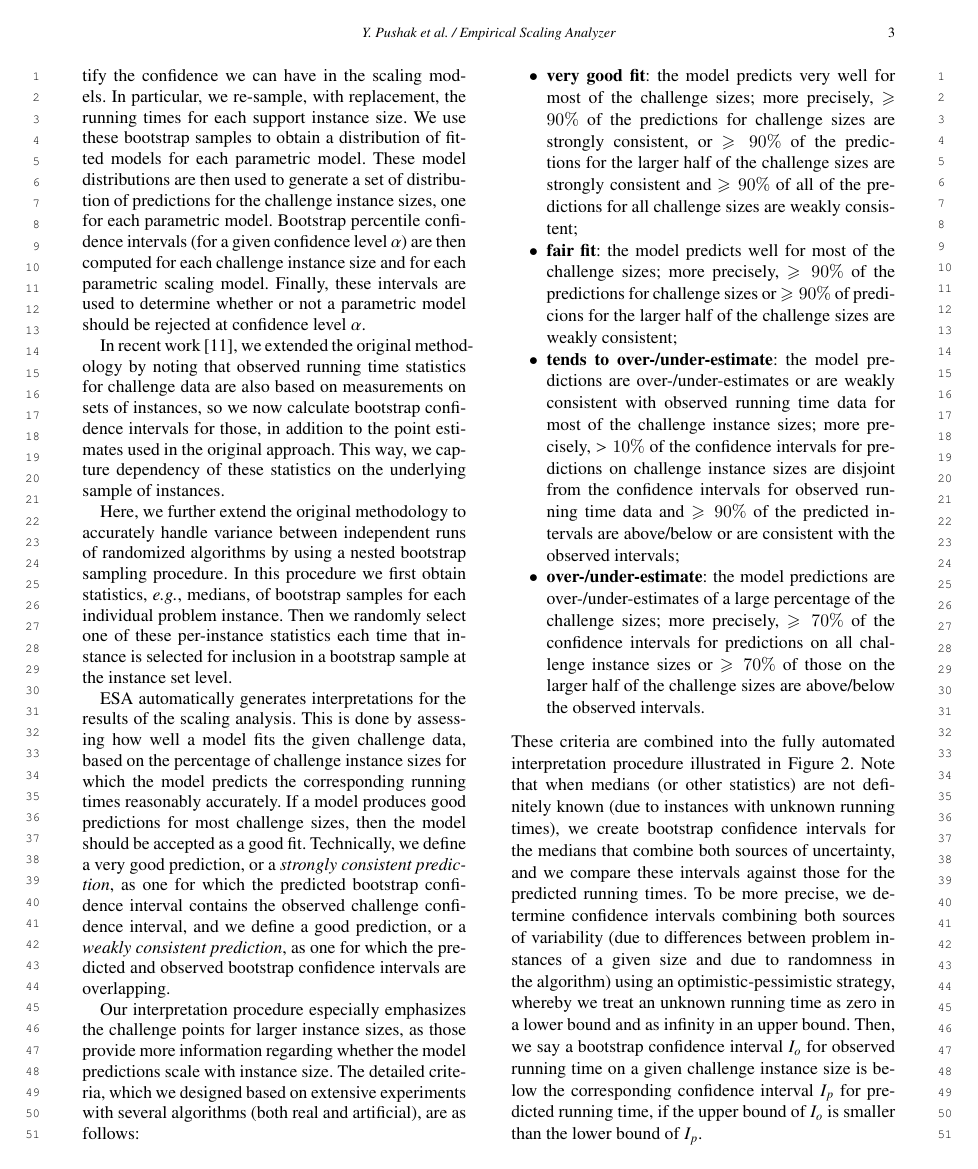
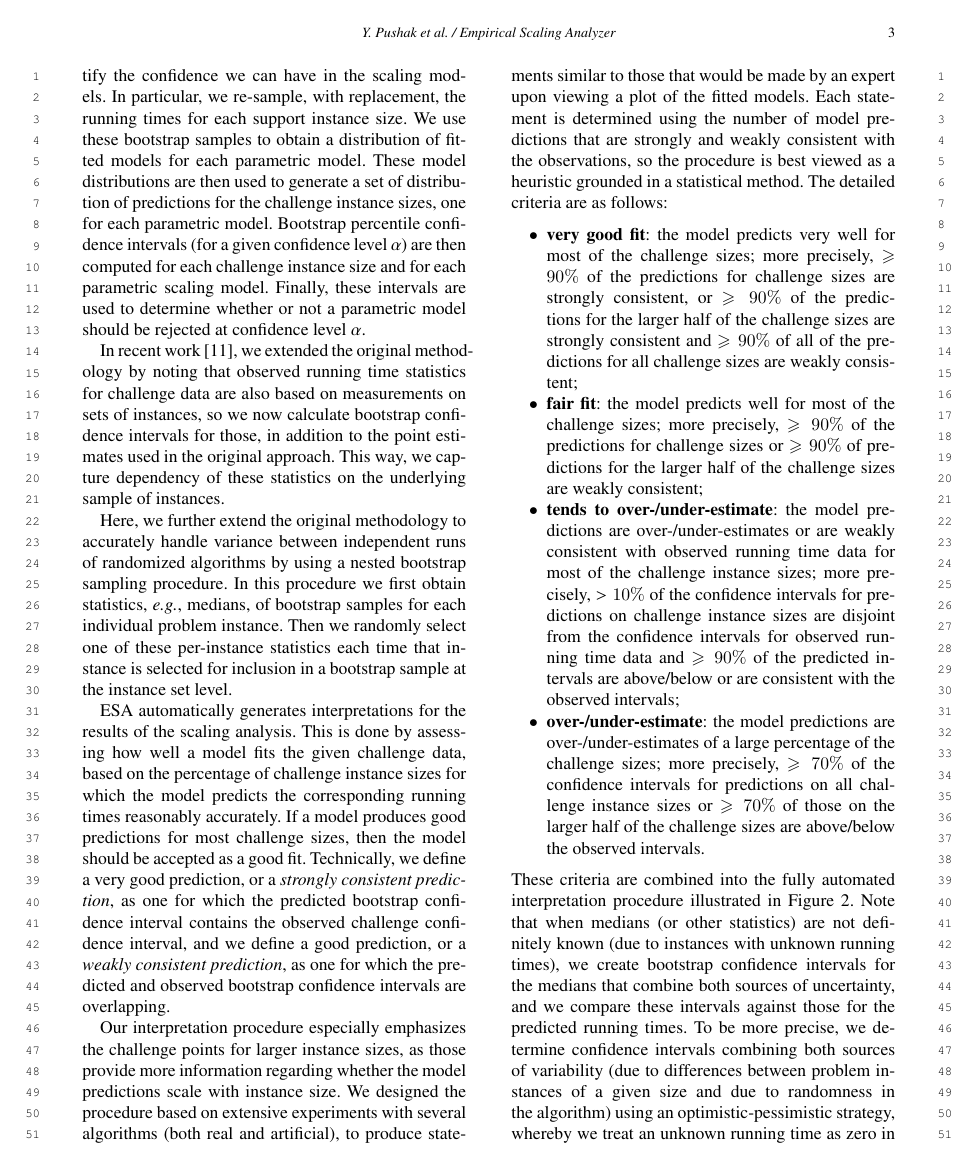
Before and after one commit to YashaPushak/ESA-v1.1-Paper, a LaTeX document (ESA.tex): page 3 of 15. Compiled offline with pdfLaTeX; a missing font is replaced by an installed copy or a similar font.

Commit message:
Finished TODOs in Section 2.

```diff
--- a/ESA.tex
+++ b/ESA.tex
@@ -191,19 +191,18 @@ Here, we further extend the original methodology to accurately handle variance b
 
 ESA automatically generates interpretations for the results of the scaling analysis. This is done by assessing how well a model fits the given challenge data, based on the percentage of challenge instance sizes for which the model predicts the corresponding running times reasonably accurately. If a model produces good predictions for most challenge sizes, then the model should be accepted as a good fit. Technically, we define a very good prediction, or a \emph{strongly consistent prediction}, as one for which the predicted bootstrap confidence interval contains the observed challenge confidence interval, and we define a good prediction, or a \emph{weakly consistent prediction}, as one for which the predicted and observed bootstrap confidence intervals are overlapping.
 
-Our interpretation procedure especially emphasizes the challenge points for larger instance sizes, as those provide more information regarding whether the model predictions scale with instance size. The detailed criteria, which we
-designed based on extensive experiments with several algorithms (both real and artificial), are as follows:
-%HH: I've made some changes in the following, in light of the fact that we technically define consistency etc. for predictions, not for intervals (although we do it based on confidence intervals) - TODO: check
+Our interpretation procedure especially emphasizes the challenge points for larger instance sizes, as those provide more information regarding whether the model predictions scale with instance size. We designed the procedure based on extensive experiments with several algorithms (both real and artificial), to produce statements similar to those that would be made by an expert upon viewing a plot of the fitted models. Each statement is determined using the number of model predictions that are strongly and weakly consistent with the observations, so the procedure is best viewed as a heuristic grounded in a statistical method. The detailed criteria are as follows:
+%HH: I've made some changes in the following, in light of the fact that we technically define consistency etc. for predictions, not for intervals (although we do it based on confidence intervals) - DONE: check
 \begin{itemize}
 \item \textbf{very good fit}: the model predicts very well for most of the challenge sizes; more precisely, $\geq 90\%$ of the predictions for challenge sizes are strongly consistent, or $\geq 90\%$ of the predictions for the larger half of the challenge sizes are strongly consistent and $ \geq 90\%$ of all of the predictions for all challenge sizes are weakly consistent;
 
-\item \textbf{fair fit}: the model predicts well for most of the challenge sizes; more precisely, $\geq 90\%$ of the predictions for challenge sizes or $\geq 90\%$ of predicions for the larger half of the challenge sizes are weakly consistent;
+\item \textbf{fair fit}: the model predicts well for most of the challenge sizes; more precisely, $\geq 90\%$ of the predictions for challenge sizes or $\geq 90\%$ of predictions for the larger half of the challenge sizes are weakly consistent;
 
 \item \textbf{tends to over-/under-estimate}: the model predictions are over-/under-estimates or are weakly consistent with observed running time data for most of the challenge instance sizes; more precisely, $> 10\%$ of the confidence intervals for predictions on challenge instance sizes are disjoint from the confidence intervals for observed running time data and $\geq 90\%$ of the predicted intervals are above/below or are consistent with the observed intervals;
 
 \item \textbf{over-/under-estimate}: the model predictions are over-/under-estimates of a large percentage of the challenge sizes; more precisely, $\geq 70\%$ of the confidence intervals for predictions on all challenge instance sizes or $\geq 70\%$ of those on the larger half of the challenge sizes are above/below the observed intervals.
 
-%HH: Missing: some explanation why these classes were defined in this way - TODO: add brief explanation
+%HH: Missing: some explanation why these classes were defined in this way - DONE: add brief explanation
 
 \end{itemize}
 These criteria are combined into the fully automated interpretation procedure illustrated in Figure \ref{fig:ESA-auto-interpretation}. Note that when medians (or other statistics) are not definitely known (due to instances with unknown running times), we create bootstrap confidence intervals for the medians that combine both sources of uncertainty, and we compare these intervals against those for the predicted running times. To be more precise, we determine confidence intervals combining both sources of variability (due to differences between problem instances of a given size and due to randomness in the algorithm) using an optimistic-pessimistic strategy, whereby we treat an unknown running time as zero in a lower bound and as infinity in an upper bound. Then, we say a bootstrap confidence interval $I_o$ for observed running time on a given challenge instance size is below the corresponding confidence interval $I_p$ for predicted running time, if the upper bound of $I_o$ is smaller than the lower bound of $I_p$.
```
